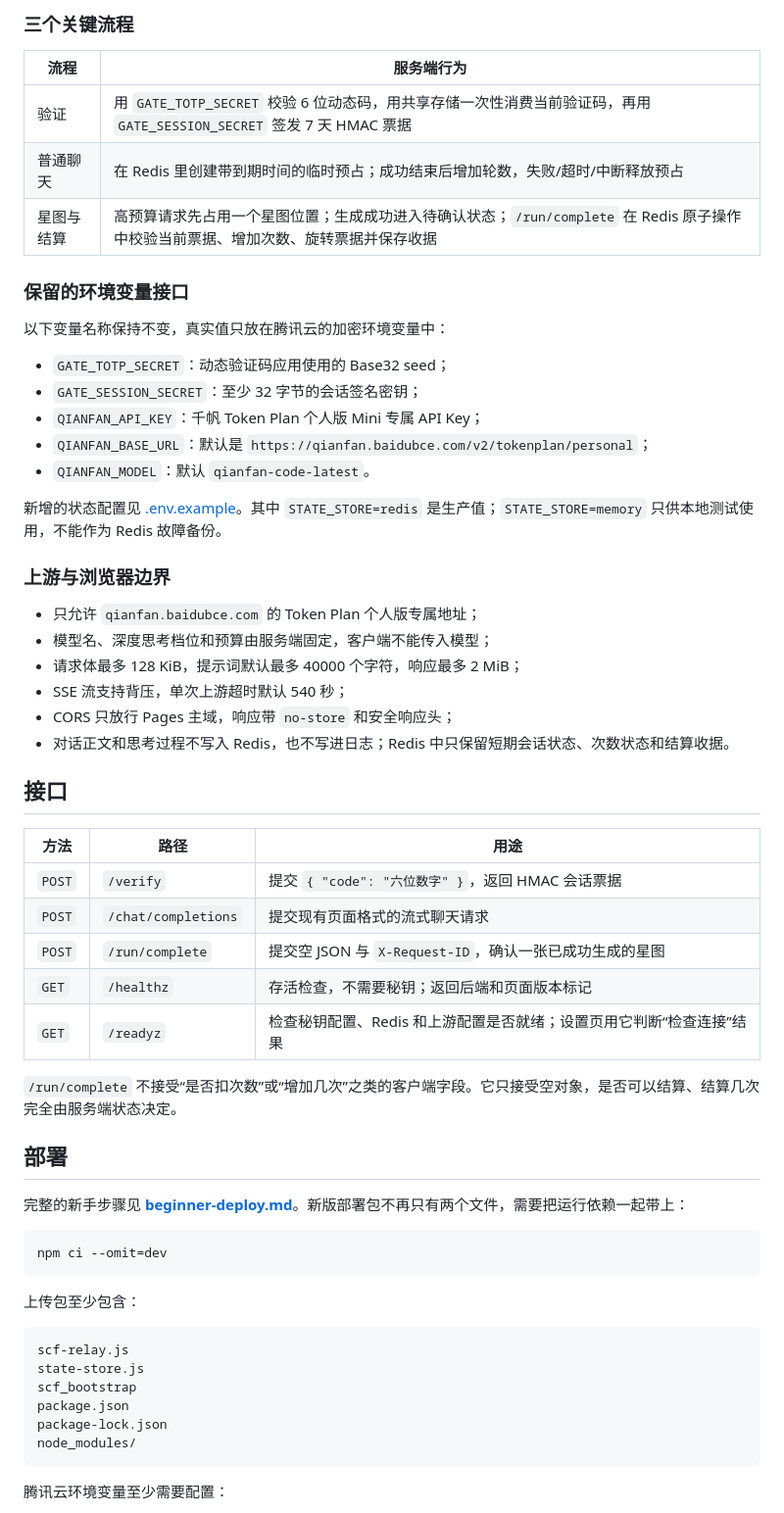
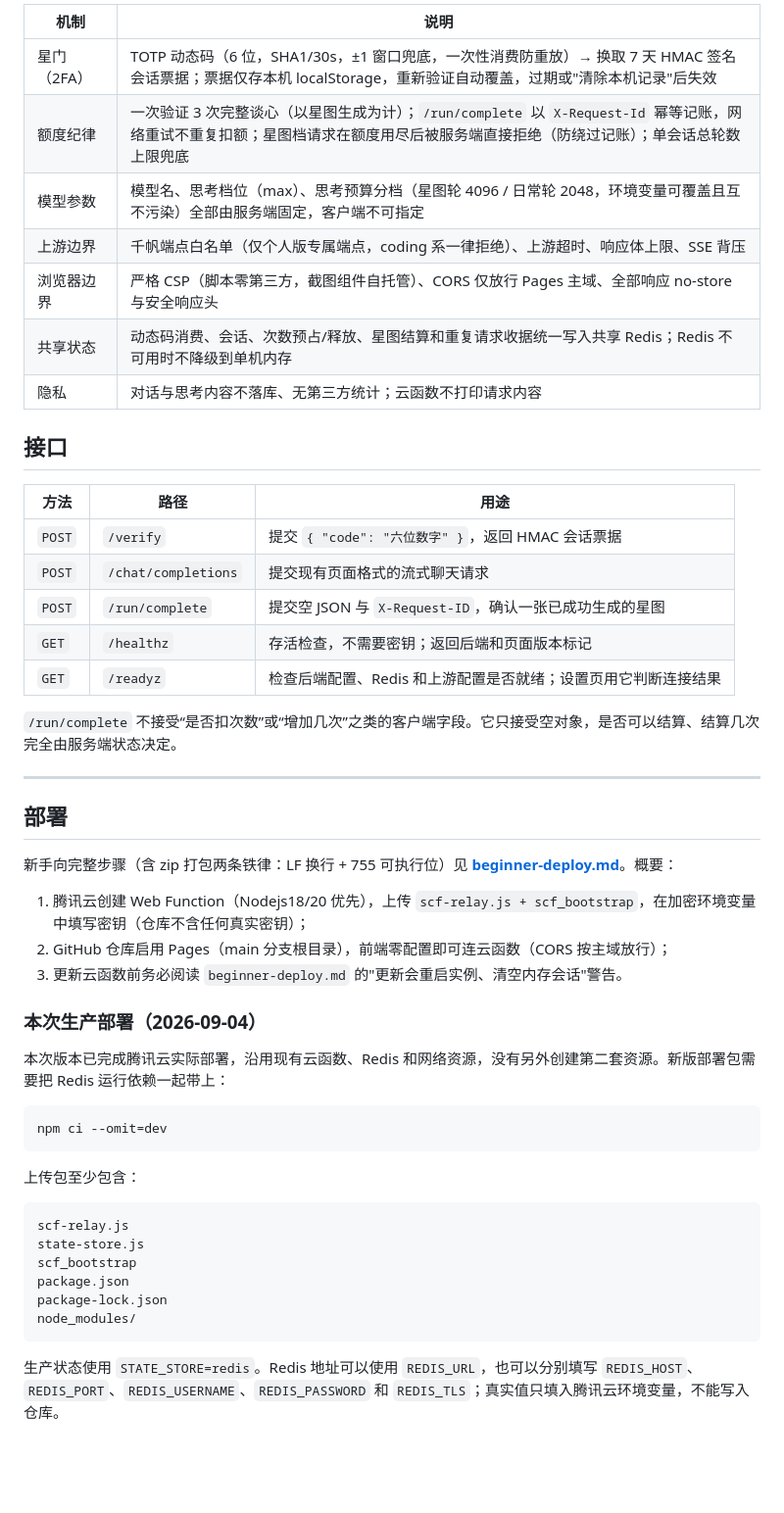
Before and after one commit to yusheng266186-beep/beichen, a Markdown page: README.md, the part around one of its changes. Shown at 98% size. Rendered like a GitHub page; blank space fills up the shorter version.

````diff
--- a/README.md
+++ b/README.md
@@ -57,33 +69,15 @@
 ```
 
-### 三个关键流程
+| 机制 | 说明 |
+| --- | --- |
+| 星门（2FA） | TOTP 动态码（6 位，SHA1/30s，±1 窗口兜底，一次性消费防重放）→ 换取 7 天 HMAC 签名会话票据；票据仅存本机 localStorage，重新验证自动覆盖，过期或"清除本机记录"后失效 |
+| 额度纪律 | 一次验证 3 次完整谈心（以星图生成为计）；`/run/complete` 以 `X-Request-Id` 幂等记账，网络重试不重复扣额；星图档请求在额度用尽后被服务端直接拒绝（防绕过记账）；单会话总轮数上限兜底 |
+| 模型参数 | 模型名、思考档位（max）、思考预算分档（星图轮 4096 / 日常轮 2048，环境变量可覆盖且互不污染）全部由服务端固定，客户端不可指定 |
+| 上游边界 | 千帆端点白名单（仅个人版专属端点，coding 系一律拒绝）、上游超时、响应体上限、SSE 背压 |
+| 浏览器边界 | 严格 CSP（脚本零第三方，截图组件自托管）、CORS 仅放行 Pages 主域、全部响应 no-store 与安全响应头 |
+| 共享状态 | 动态码消费、会话、次数预占/释放、星图结算和重复请求收据统一写入共享 Redis；Redis 不可用时不降级到单机内存 |
+| 隐私 | 对话与思考内容不落库、无第三方统计；云函数不打印请求内容 |
 
-| 流程 | 服务端行为 |
-| --- | --- |
-| 验证 | 用 `GATE_TOTP_SECRET` 校验 6 位动态码，用共享存储一次性消费当前验证码，再用 `GATE_SESSION_SECRET` 签发 7 天 HMAC 票据 |
-| 普通聊天 | 在 Redis 里创建带到期时间的临时预占；成功结束后增加轮数，失败/超时/中断释放预占 |
-| 星图与结算 | 高预算请求先占用一个星图位置；生成成功进入待确认状态；`/run/complete` 在 Redis 原子操作中校验当前票据、增加次数、旋转票据并保存收据 |
-
-### 保留的环境变量接口
-
-以下变量名称保持不变，真实值只放在腾讯云的加密环境变量中：
-
-- `GATE_TOTP_SECRET`：动态验证码应用使用的 Base32 seed；
-- `GATE_SESSION_SECRET`：至少 32 字节的会话签名密钥；
-- `QIANFAN_API_KEY`：千帆 Token Plan 个人版 Mini 专属 API Key；
-- `QIANFAN_BASE_URL`：默认是 `https://qianfan.baidubce.com/v2/tokenplan/personal`；
-- `QIANFAN_MODEL`：默认 `qianfan-code-latest`。
-
-新增的状态配置见 [.env.example](.env.example)。其中 `STATE_STORE=redis` 是生产值；`STATE_STORE=memory` 只供本地测试使用，不能作为 Redis 故障备份。
-
-### 上游与浏览器边界
-
-- 只允许 `qianfan.baidubce.com` 的 Token Plan 个人版专属地址；
-- 模型名、深度思考档位和预算由服务端固定，客户端不能传入模型；
-- 请求体最多 128 KiB，提示词默认最多 40000 个字符，响应最多 2 MiB；
-- SSE 流支持背压，单次上游超时默认 540 秒；
-- CORS 只放行 Pages 主域，响应带 `no-store` 和安全响应头；
-- 对话正文和思考过程不写入 Redis，也不写进日志；Redis 中只保留短期会话状态、次数状态和结算收据。
 
 ## 接口
 
@@ -92,29 +86,39 @@
 | `POST` | `/verify` | 提交 `{ "code": "六位数字" }`，返回 HMAC 会话票据 |
 | `POST` | `/chat/completions` | 提交现有页面格式的流式聊天请求 |
 | `POST` | `/run/complete` | 提交空 JSON 与 `X-Request-ID`，确认一张已成功生成的星图 |
-| `GET` | `/healthz` | 存活检查，不需要秘钥；返回后端和页面版本标记 |
-| `GET` | `/readyz` | 检查秘钥配置、Redis 和上游配置是否就绪；设置页用它判断“检查连接”结果 |
+| `GET` | `/healthz` | 存活检查，不需要密钥；返回后端和页面版本标记 |
+| `GET` | `/readyz` | 检查后端配置、Redis 和上游配置是否就绪；设置页用它判断连接结果 |
 
 `/run/complete` 不接受“是否扣次数”或“增加几次”之类的客户端字段。它只接受空对象，是否可以结算、结算几次完全由服务端状态决定。
 
+---
+
 ## 部署
 
-完整的新手步骤见 **[beginner-deploy.md](beginner-deploy.md)**。新版部署包不再只有两个文件，需要把运行依赖一起带上：
+新手向完整步骤（含 zip 打包两条铁律：LF 换行 + 755 可执行位）见 **[beginner-deploy.md](beginner-deploy.md)**。概要：
 
-```bash
+1. 腾讯云创建 Web Function（Nodejs18/20 优先），上传 `scf-relay.js + scf_bootstrap`，在加密环境变量中填写密钥（仓库不含任何真实密钥）；
+2. GitHub 仓库启用 Pages（main 分支根目录），前端零配置即可连云函数（CORS 按主域放行）；
+3. 更新云函数前务必阅读 `beginner-deploy.md` 的"更新会重启实例、清空内存会话"警告。
+
+### 本次生产部署（2026-09-04）
+
+本次版本已完成腾讯云实际部署，沿用现有云函数、Redis 和网络资源，没有另外创建第二套资源。新版部署包需要把 Redis 运行依赖一起带上：
+
+~~~bash
 npm ci --omit=dev
-```
+~~~
 
 上传包至少包含：
 
-```text
+~~~text
 scf-relay.js
 state-store.js
 scf_bootstrap
 package.json
 package-lock.json
 node_modules/
-```
+~~~
 
-腾讯云环境变量至少需要配置：
+生产状态使用 `STATE_STORE=redis`。Redis 地址可以使用 `REDIS_URL`，也可以分别填写 `REDIS_HOST`、`REDIS_PORT`、`REDIS_USERNAME`、`REDIS_PASSWORD` 和 `REDIS_TLS`；真实值只填入腾讯云环境变量，不能写入仓库。
 
````
Also changed, not shown: other parts of README.md (+82 -76 lines).
